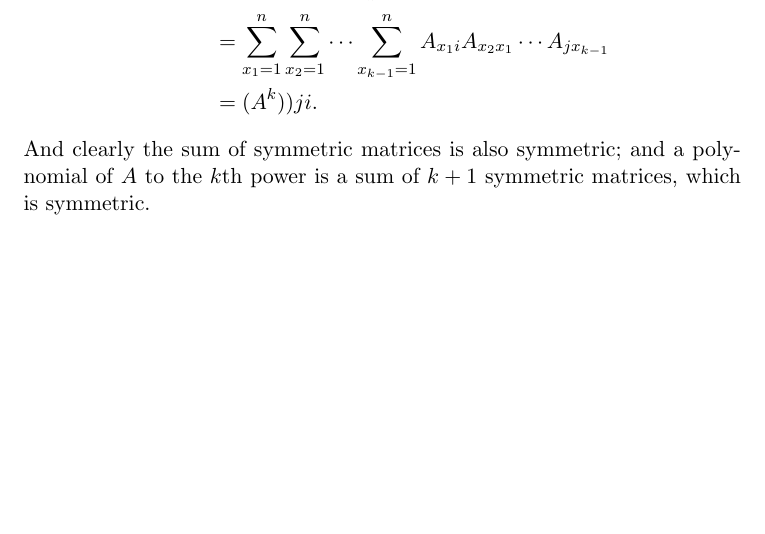
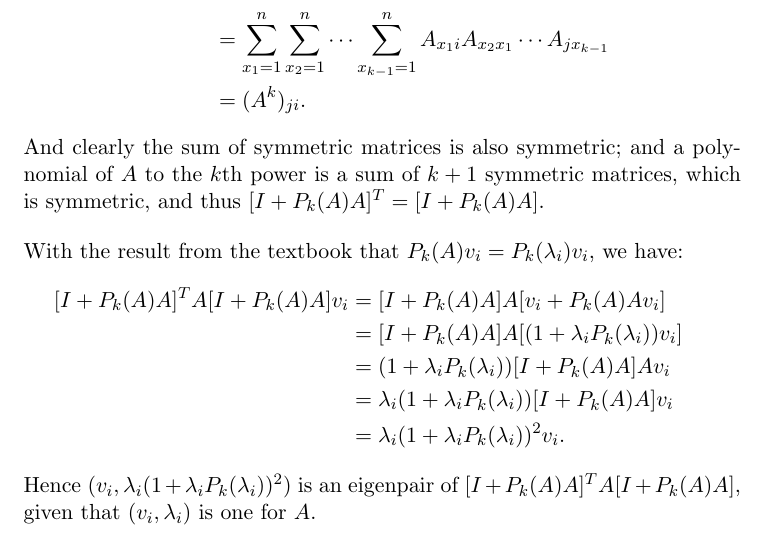
Before and after one commit to ruochenlin/cs726-assignments, a LaTeX problem sheet (04/assignment-04.tex): part of page 4 of 4, cut so that both start at the same text, the shorter picture padded with empty space. Compiled offline with pdfLaTeX.

Commit message:
Finished prob 4

```diff
--- a/04/assignment-04.tex
+++ b/04/assignment-04.tex
@@ -81,7 +81,17 @@ Suppose $A$ is an $n\times n$ symmetric matrix, then
 \begin{equation}\begin{split}
 (A^k)_{ij} &=\sum_{x_1=1}^n \sum_{x_2=1}^n\cdots\sum_{x_{k-1}=1}^nA_{ix_1}A_{x_1x_2}\cdots A_{x_{k-1}j}\\
 &=\sum_{x_1=1}^n \sum_{x_2=1}^n\cdots\sum_{x_{k-1}=1}^nA_{x_1i}A_{x_2x_1}\cdots A_{jx_{k-1}}\\
-&=(A^k)){ji}.
+&=(A^k)_{ji}.
 \end{split}\nonumber\end{equation}
-And clearly the sum of symmetric matrices is also symmetric; and a polynomial of $A$ to the $k$th power is a sum of $k+1$ symmetric matrices, which is symmetric.\\[0,4cm]
+And clearly the sum of symmetric matrices is also symmetric; and a polynomial of $A$ to the $k$th power is a sum of $k+1$ symmetric matrices, which is symmetric, and thus $[I+P_k(A)A]^T = [I + P_k(A)A].$\\[0,4cm]
+With the result from the textbook that $P_k(A)v_i=P_k(\lambda_i)v_i$, we have:
+\begin{equation}\begin{split}
+[I+P_k(A)A]^TA[I+P_k(A)A]v_i &= [I+P_k(A)A]A[v_i+P_k(A)Av_i]\\
+&=[I+P_k(A)A]A[(1+\lambda_iP_k(\lambda_i))v_i] \\
+&=(1+\lambda_iP_k(\lambda_i))[I+P_k(A)A]Av_i \\
+&=\lambda_i(1+\lambda_iP_k(\lambda_i))[I+P_k(A)A]v_i\\
+&=\lambda_i(1+\lambda_iP_k(\lambda_i))^2v_i.
+\end{split}\nonumber\end{equation}
+Hence $(v_i,\lambda_i(1+\lambda_iP_k(\lambda_i))^2)$ is an eigenpair of $[I+P_k(A)A]^TA[I+P_k(A)A]$, given that $(v_i,\lambda_i)$ is one for $A$.
+
 \end{document}
```
